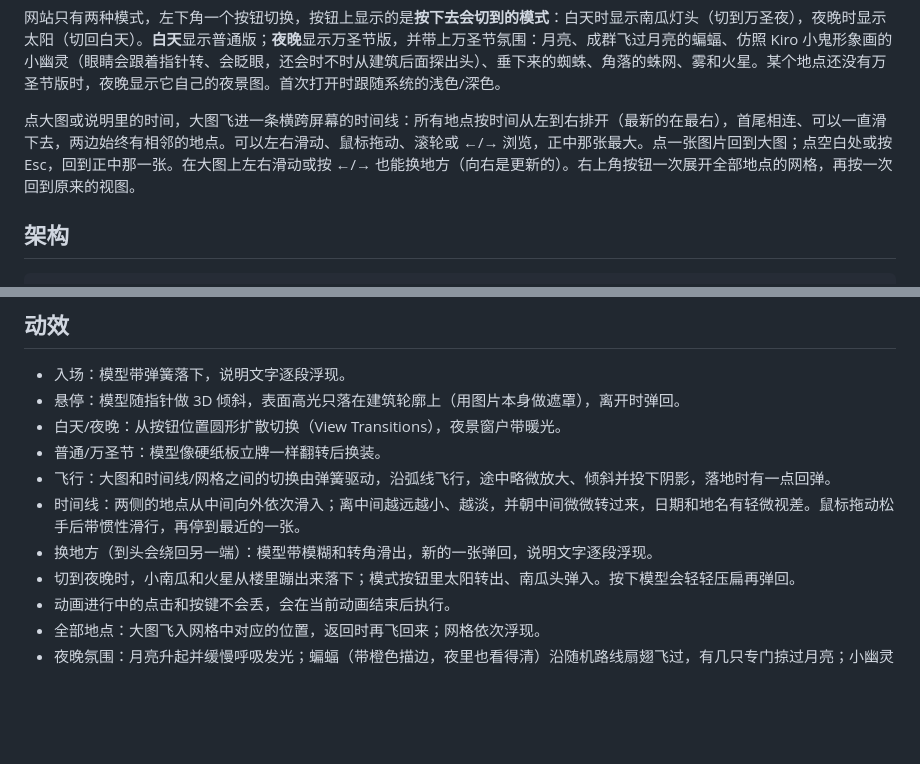
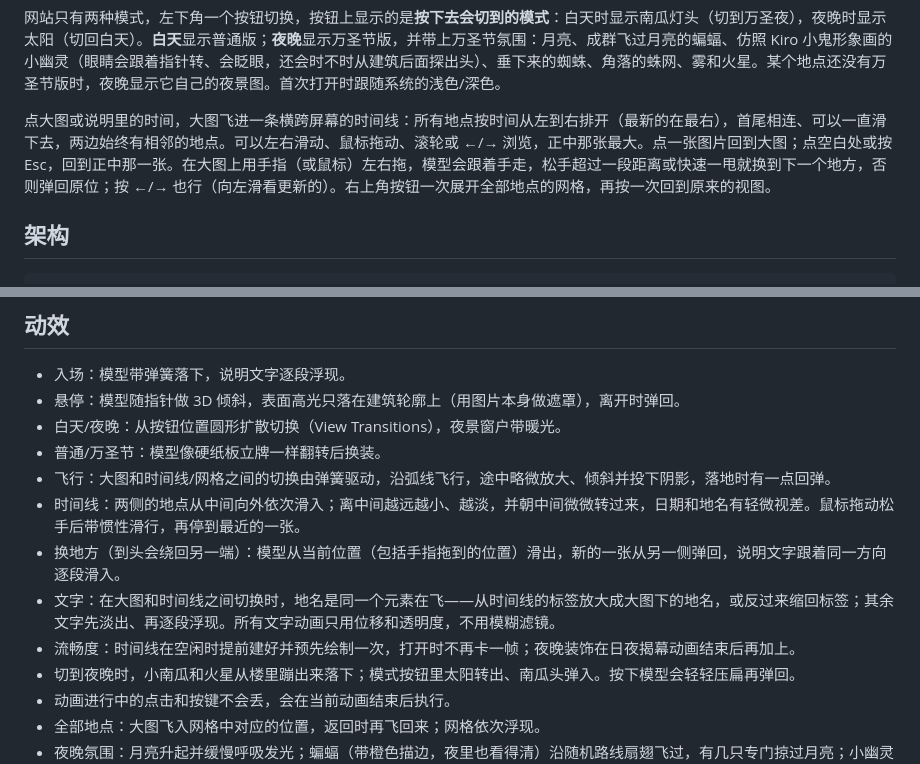
Before and after one commit to kimlucky7/halloween-checkin-kiro, a Markdown page: README.md, 2 parts joined by grey strips. Rendered like a GitHub page; blank space fills up the shorter version.

Commit message:
README: swipe and text motion

```diff
--- a/README.md
+++ b/README.md
@@ -23,7 +23,7 @@ Skill 会：
 
 网站只有两种模式，左下角一个按钮切换，按钮上显示的是**按下去会切到的模式**：白天时显示南瓜灯头（切到万圣夜），夜晚时显示太阳（切回白天）。**白天**显示普通版；**夜晚**显示万圣节版，并带上万圣节氛围：月亮、成群飞过月亮的蝙蝠、仿照 Kiro 小鬼形象画的小幽灵（眼睛会跟着指针转、会眨眼，还会时不时从建筑后面探出头）、垂下来的蜘蛛、角落的蛛网、雾和火星。某个地点还没有万圣节版时，夜晚显示它自己的夜景图。首次打开时跟随系统的浅色/深色。
 
-点大图或说明里的时间，大图飞进一条横跨屏幕的时间线：所有地点按时间从左到右排开（最新的在最右），首尾相连、可以一直滑下去，两边始终有相邻的地点。可以左右滑动、鼠标拖动、滚轮或 ←/→ 浏览，正中那张最大。点一张图片回到大图；点空白处或按 Esc，回到正中那一张。在大图上左右滑动或按 ←/→ 也能换地方（向右是更新的）。右上角按钮一次展开全部地点的网格，再按一次回到原来的视图。
+点大图或说明里的时间，大图飞进一条横跨屏幕的时间线：所有地点按时间从左到右排开（最新的在最右），首尾相连、可以一直滑下去，两边始终有相邻的地点。可以左右滑动、鼠标拖动、滚轮或 ←/→ 浏览，正中那张最大。点一张图片回到大图；点空白处或按 Esc，回到正中那一张。在大图上用手指（或鼠标）左右拖，模型会跟着手走，松手超过一段距离或快速一甩就换到下一个地方，否则弹回原位；按 ←/→ 也行（向左滑看更新的）。右上角按钮一次展开全部地点的网格，再按一次回到原来的视图。
 
 ## 架构
 
@@ -50,7 +50,9 @@ Skill 会：
 - 普通/万圣节：模型像硬纸板立牌一样翻转后换装。
 - 飞行：大图和时间线/网格之间的切换由弹簧驱动，沿弧线飞行，途中略微放大、倾斜并投下阴影，落地时有一点回弹。
 - 时间线：两侧的地点从中间向外依次滑入；离中间越远越小、越淡，并朝中间微微转过来，日期和地名有轻微视差。鼠标拖动松手后带惯性滑行，再停到最近的一张。
-- 换地方（到头会绕回另一端）：模型带模糊和转角滑出，新的一张弹回，说明文字逐段浮现。
+- 换地方（到头会绕回另一端）：模型从当前位置（包括手指拖到的位置）滑出，新的一张从另一侧弹回，说明文字跟着同一方向逐段滑入。
+- 文字：在大图和时间线之间切换时，地名是同一个元素在飞——从时间线的标签放大成大图下的地名，或反过来缩回标签；其余文字先淡出、再逐段浮现。所有文字动画只用位移和透明度，不用模糊滤镜。
+- 流畅度：时间线在空闲时提前建好并预先绘制一次，打开时不再卡一帧；夜晚装饰在日夜揭幕动画结束后再加上。
 - 切到夜晚时，小南瓜和火星从楼里蹦出来落下；模式按钮里太阳转出、南瓜头弹入。按下模型会轻轻压扁再弹回。
 - 动画进行中的点击和按键不会丢，会在当前动画结束后执行。
 - 全部地点：大图飞入网格中对应的位置，返回时再飞回来；网格依次浮现。
```
